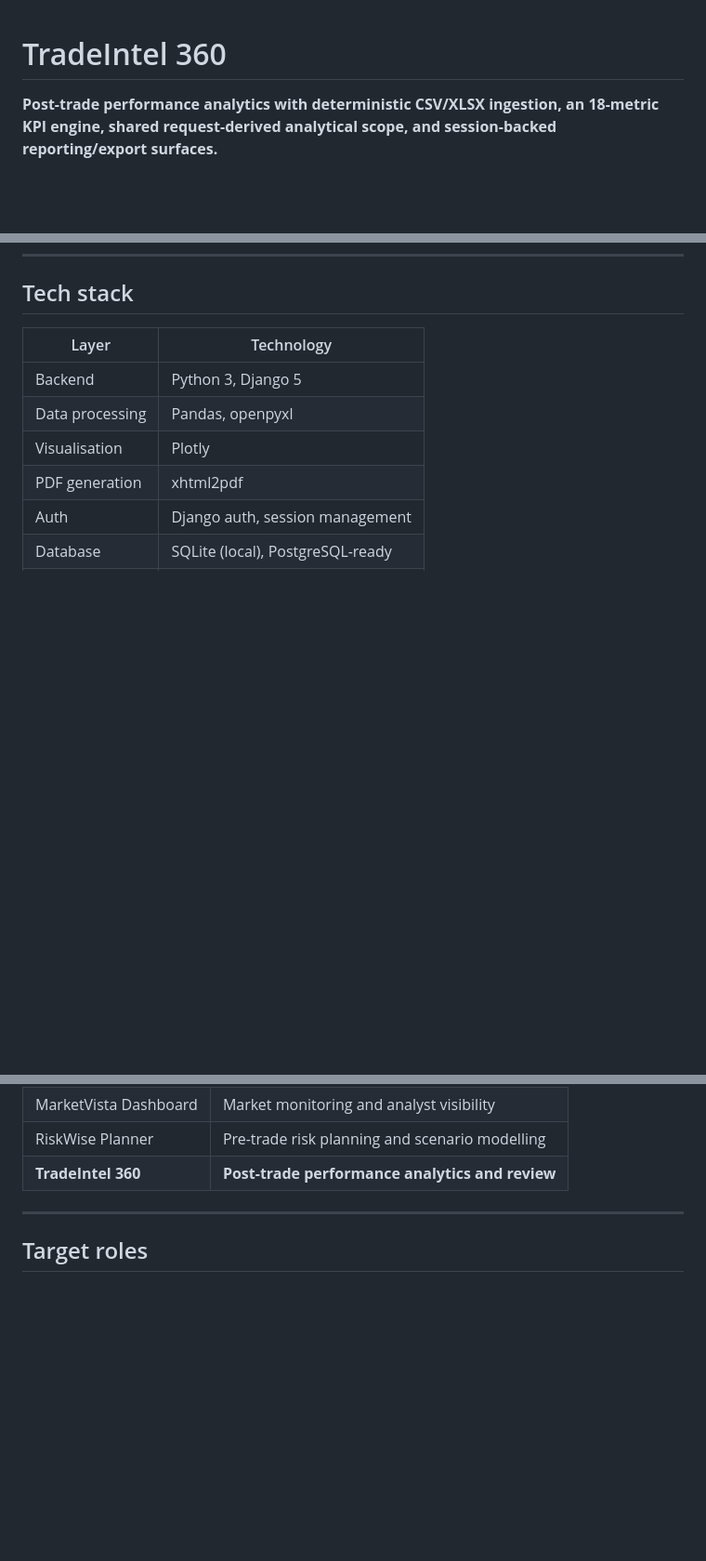
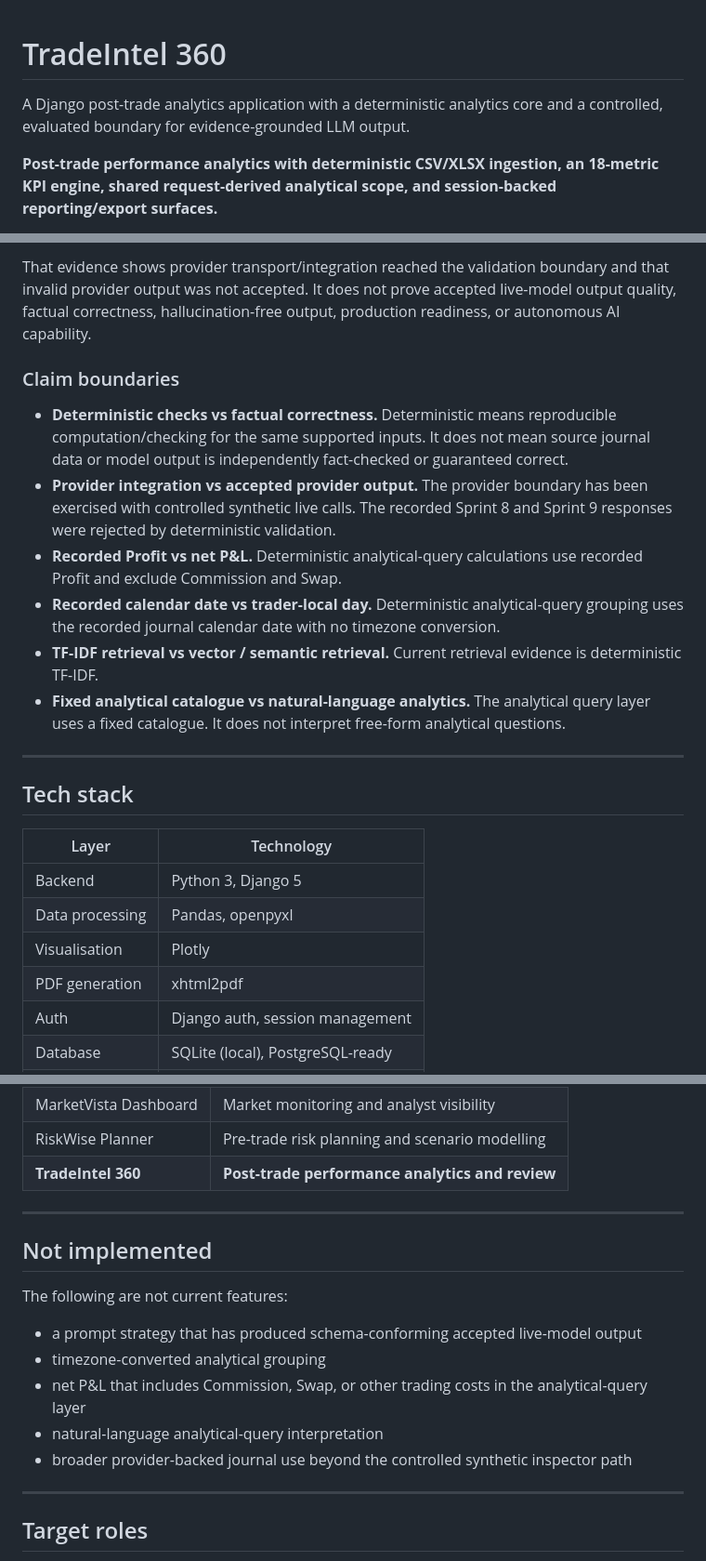
Before and after one commit to aminul-portfolio/tradeintel-360, a Markdown page: README.md, 3 parts joined by grey strips. Shown at 93% size. Drawn GitHub-style; blank space fills up the shorter version.

```diff
--- a/README.md
+++ b/README.md
@@ -1,4 +1,6 @@
 # TradeIntel 360
+
+A Django post-trade analytics application with a deterministic analytics core and a controlled, evaluated boundary for evidence-grounded LLM output.
 
 **Post-trade performance analytics with deterministic CSV/XLSX ingestion, an 18-metric KPI engine, shared request-derived analytical scope, and session-backed reporting/export surfaces.**
 
@@ -295,3 +345,16 @@ The optional KPI worksheet is based on the shared analytical scope before Min R/
+That evidence shows provider transport/integration reached the validation boundary and that invalid provider output was not accepted. It does not prove accepted live-model output quality, factual correctness, hallucination-free output, production readiness, or autonomous AI capability.
+
+### Claim boundaries
+
+- **Deterministic checks vs factual correctness.** Deterministic means reproducible computation/checking for the same supported inputs. It does not mean source journal data or model output is independently fact-checked or guaranteed correct.
+- **Provider integration vs accepted provider output.** The provider boundary has been exercised with controlled synthetic live calls. The recorded Sprint 8 and Sprint 9 responses were rejected by deterministic validation.
+- **Recorded Profit vs net P&L.** Deterministic analytical-query calculations use recorded Profit and exclude Commission and Swap.
+- **Recorded calendar date vs trader-local day.** Deterministic analytical-query grouping uses the recorded journal calendar date with no timezone conversion.
+- **TF-IDF retrieval vs vector / semantic retrieval.** Current retrieval evidence is deterministic TF-IDF.
+- **Fixed analytical catalogue vs natural-language analytics.** The analytical query layer uses a fixed catalogue. It does not interpret free-form analytical questions.
+
+---
+
 ## Tech stack
 
 | Layer | Technology |
@@ -354,6 +418,18 @@ TradeIntel 360 is the **post-trade performance analytics and review** product in
 
 ---
 
+## Not implemented
+
+The following are not current features:
+
+- a prompt strategy that has produced schema-conforming accepted live-model output
+- timezone-converted analytical grouping
+- net P&L that includes Commission, Swap, or other trading costs in the analytical-query layer
+- natural-language analytical-query interpretation
+- broader provider-backed journal use beyond the controlled synthetic inspector path
+
+---
+
 ## Target roles
 
 Data Analyst (Finance / Trading) | Analytics Engineer (FinTech) | BI / Reporting Analyst | Python/Django data-product roles | Performance reporting and trade-review workflows in finance environments
```
Also changed, not shown: other parts of README.md (+49 -0 lines).
